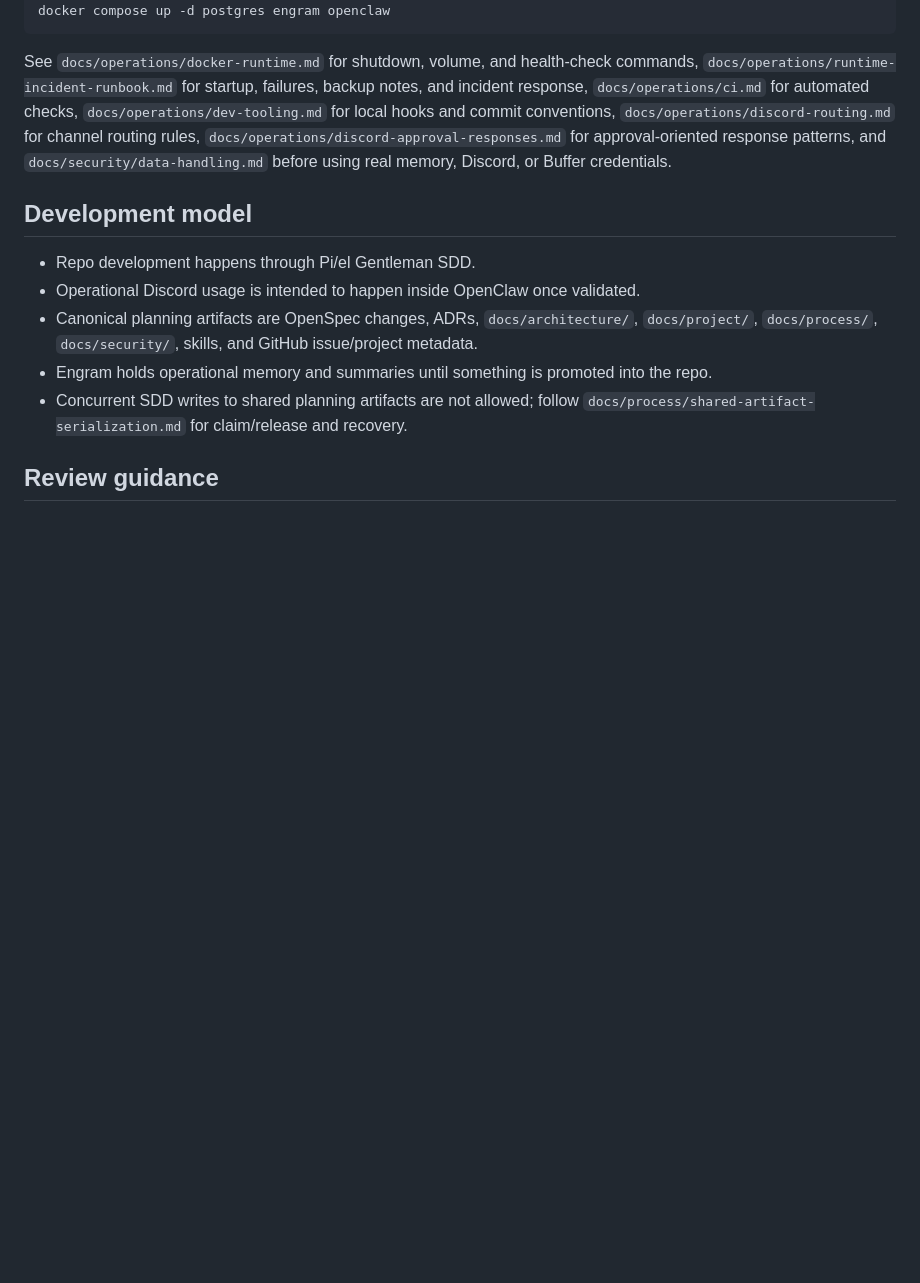
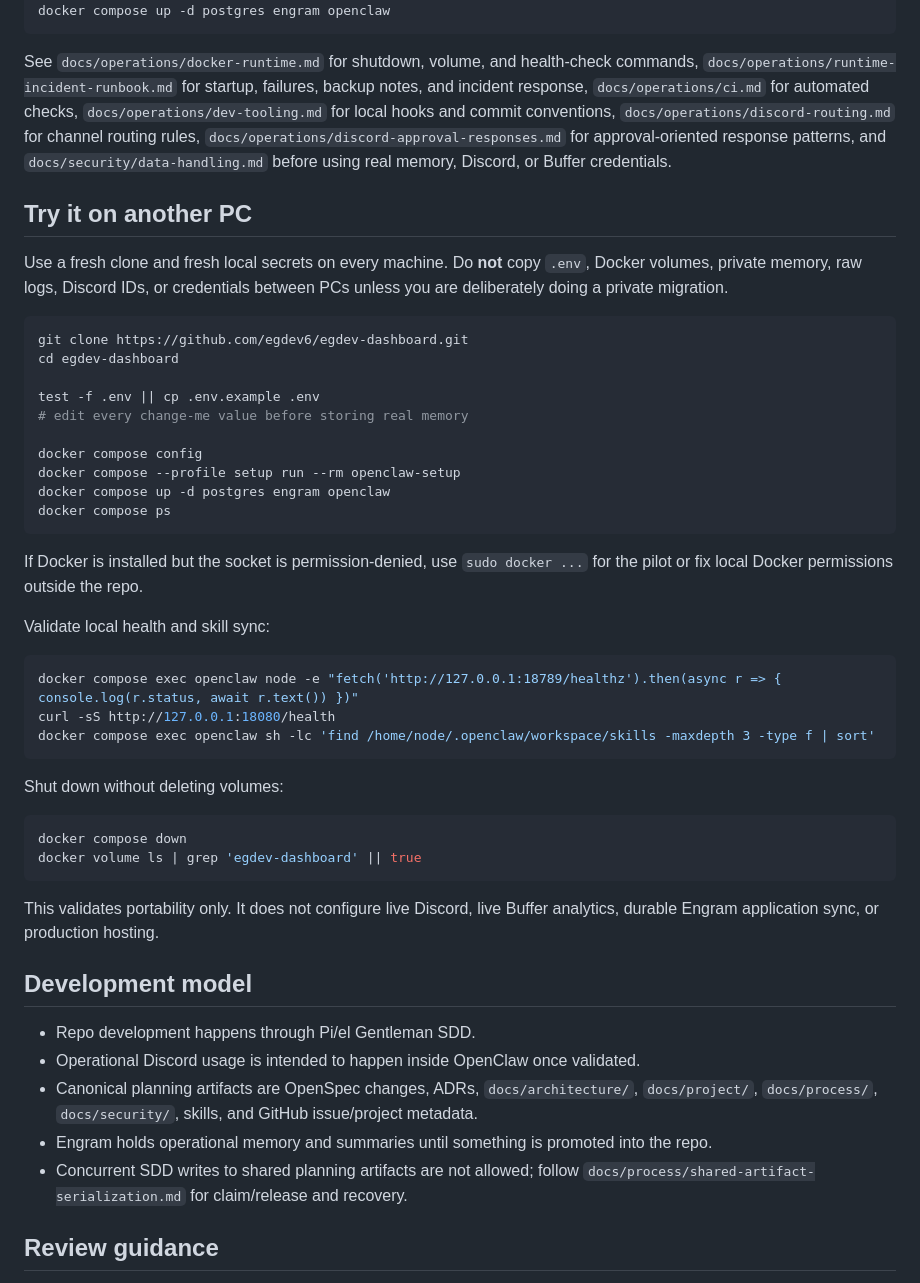
Before and after one commit to egdev6/egdev-dashboard, a Markdown page: README.md, the part around the change. GitHub-like rendering; blank space fills up the shorter version.

Commit message:
docs(readme): add portability pilot steps

````diff
--- a/README.md
+++ b/README.md
@@ -85,6 +85,42 @@ docker compose up -d postgres engram openclaw
 
 See `docs/operations/docker-runtime.md` for shutdown, volume, and health-check commands, `docs/operations/runtime-incident-runbook.md` for startup, failures, backup notes, and incident response, `docs/operations/ci.md` for automated checks, `docs/operations/dev-tooling.md` for local hooks and commit conventions, `docs/operations/discord-routing.md` for channel routing rules, `docs/operations/discord-approval-responses.md` for approval-oriented response patterns, and `docs/security/data-handling.md` before using real memory, Discord, or Buffer credentials.
 
+## Try it on another PC
+
+Use a fresh clone and fresh local secrets on every machine. Do **not** copy `.env`, Docker volumes, private memory, raw logs, Discord IDs, or credentials between PCs unless you are deliberately doing a private migration.
+
+```bash
+git clone https://github.com/egdev6/egdev-dashboard.git
+cd egdev-dashboard
+
+test -f .env || cp .env.example .env
+# edit every change-me value before storing real memory
+
+docker compose config
+docker compose --profile setup run --rm openclaw-setup
+docker compose up -d postgres engram openclaw
+docker compose ps
+```
+
+If Docker is installed but the socket is permission-denied, use `sudo docker ...` for the pilot or fix local Docker permissions outside the repo.
+
+Validate local health and skill sync:
+
+```bash
+docker compose exec openclaw node -e "fetch('http://127.0.0.1:18789/healthz').then(async r => { console.log(r.status, await r.text()) })"
+curl -sS http://127.0.0.1:18080/health
+docker compose exec openclaw sh -lc 'find /home/node/.openclaw/workspace/skills -maxdepth 3 -type f | sort'
+```
+
+Shut down without deleting volumes:
+
+```bash
+docker compose down
+docker volume ls | grep 'egdev-dashboard' || true
+```
+
+This validates portability only. It does not configure live Discord, live Buffer analytics, durable Engram application sync, or production hosting.
+
 ## Development model
 
 - Repo development happens through Pi/el Gentleman SDD.
````
